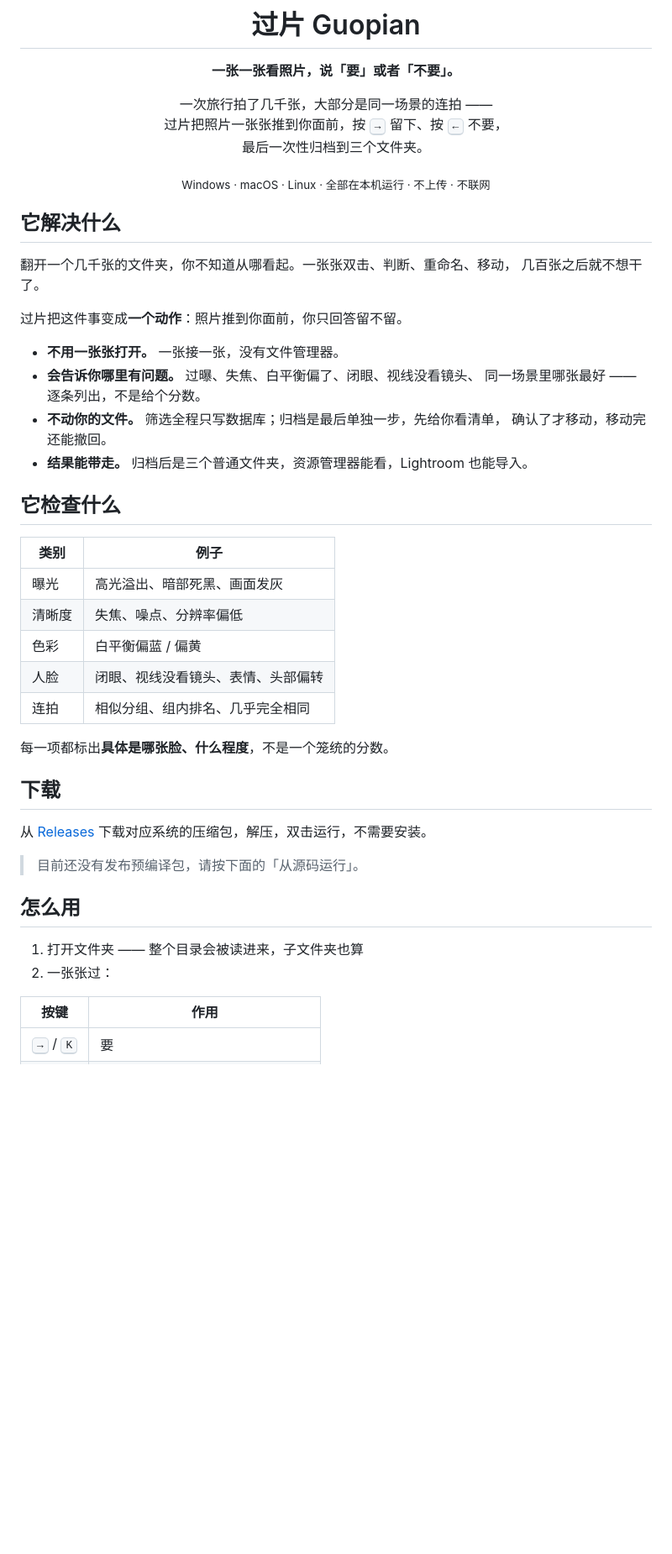
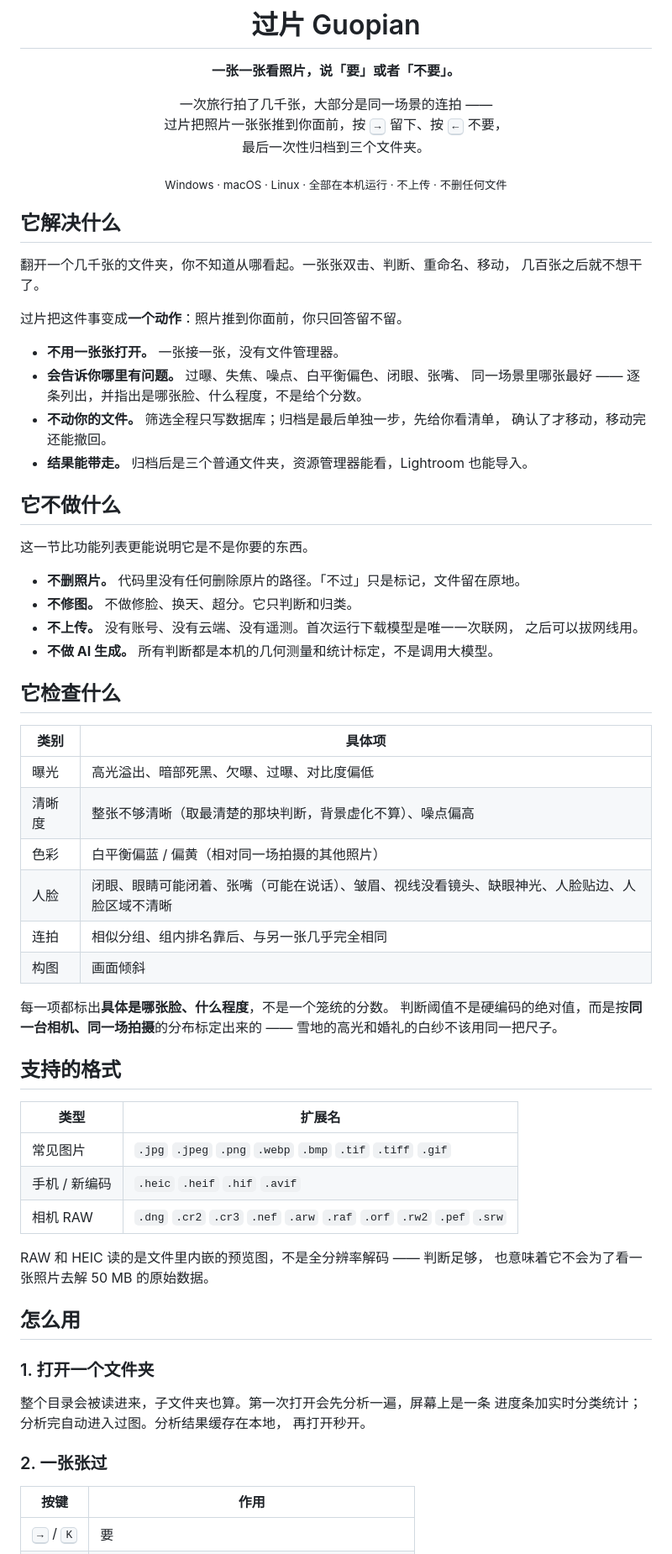
Before and after one commit to N0tsLabs/guopian, a Markdown page: README.md, the part around one of its changes. Shown at 84% size. Rendered like a GitHub page; blank space fills up the shorter version.

```diff
--- a/README.md
+++ b/README.md
@@ -8,7 +8,7 @@
 过片把照片一张张推到你面前，按 <kbd>→</kbd> 留下、按 <kbd>←</kbd> 不要，<br>
 最后一次性归档到三个文件夹。
 
-<sub>Windows · macOS · Linux · 全部在本机运行 · 不上传 · 不联网</sub>
+<sub>Windows · macOS · Linux · 全部在本机运行 · 不上传 · 不删任何文件</sub>
 
 </div>
 
@@ -20,34 +20,57 @@
 过片把这件事变成**一个动作**：照片推到你面前，你只回答留不留。
 
 - **不用一张张打开。** 一张接一张，没有文件管理器。
-- **会告诉你哪里有问题。** 过曝、失焦、白平衡偏了、闭眼、视线没看镜头、
-  同一场景里哪张最好 —— 逐条列出，不是给个分数。
+- **会告诉你哪里有问题。** 过曝、失焦、噪点、白平衡偏色、闭眼、张嘴、
+  同一场景里哪张最好 —— 逐条列出，并指出是哪张脸、什么程度，不是给个分数。
 - **不动你的文件。** 筛选全程只写数据库；归档是最后单独一步，先给你看清单，
   确认了才移动，移动完还能撤回。
 - **结果能带走。** 归档后是三个普通文件夹，资源管理器能看，Lightroom 也能导入。
 
+## 它不做什么
+
+这一节比功能列表更能说明它是不是你要的东西。
+
+- **不删照片。** 代码里没有任何删除原片的路径。「不过」只是标记，文件留在原地。
+- **不修图。** 不做修脸、换天、超分。它只判断和归类。
+- **不上传。** 没有账号、没有云端、没有遥测。首次运行下载模型是唯一一次联网，
+  之后可以拔网线用。
+- **不做 AI 生成。** 所有判断都是本机的几何测量和统计标定，不是调用大模型。
+
 ## 它检查什么
 
-| 类别 | 例子 |
+| 类别 | 具体项 |
 | --- | --- |
-| 曝光 | 高光溢出、暗部死黑、画面发灰 |
-| 清晰度 | 失焦、噪点、分辨率偏低 |
-| 色彩 | 白平衡偏蓝 / 偏黄 |
-| 人脸 | 闭眼、视线没看镜头、表情、头部偏转 |
-| 连拍 | 相似分组、组内排名、几乎完全相同 |
+| 曝光 | 高光溢出、暗部死黑、欠曝、过曝、对比度偏低 |
+| 清晰度 | 整张不够清晰（取最清楚的那块判断，背景虚化不算）、噪点偏高 |
+| 色彩 | 白平衡偏蓝 / 偏黄（相对同一场拍摄的其他照片） |
+| 人脸 | 闭眼、眼睛可能闭着、张嘴（可能在说话）、皱眉、视线没看镜头、缺眼神光、人脸贴边、人脸区域不清晰 |
+| 连拍 | 相似分组、组内排名靠后、与另一张几乎完全相同 |
+| 构图 | 画面倾斜 |
 
 每一项都标出**具体是哪张脸、什么程度**，不是一个笼统的分数。
+判断阈值不是硬编码的绝对值，而是按**同一台相机、同一场拍摄**的分布标定出来的 ——
+雪地的高光和婚礼的白纱不该用同一把尺子。
 
-## 下载
+## 支持的格式
 
-从 [Releases](../../releases) 下载对应系统的压缩包，解压，双击运行，不需要安装。
+| 类型 | 扩展名 |
+| --- | --- |
+| 常见图片 | `.jpg` `.jpeg` `.png` `.webp` `.bmp` `.tif` `.tiff` `.gif` |
+| 手机 / 新编码 | `.heic` `.heif` `.hif` `.avif` |
+| 相机 RAW | `.dng` `.cr2` `.cr3` `.nef` `.arw` `.raf` `.orf` `.rw2` `.pef` `.srw` |
 
-> 目前还没有发布预编译包，请按下面的「从源码运行」。
+RAW 和 HEIC 读的是文件里内嵌的预览图，不是全分辨率解码 —— 判断足够，
+也意味着它不会为了看一张照片去解 50 MB 的原始数据。
 
 ## 怎么用
 
-1. 打开文件夹 —— 整个目录会被读进来，子文件夹也算
-2. 一张张过：
+### 1. 打开一个文件夹
+
+整个目录会被读进来，子文件夹也算。第一次打开会先分析一遍，屏幕上是一条
+进度条加实时分类统计；分析完自动进入过图。分析结果缓存在本地，
+再打开秒开。
+
+### 2. 一张张过
 
 | 按键 | 作用 |
 | --- | --- |
```
Also changed, not shown: other parts of README.md (+117 -24 lines).
